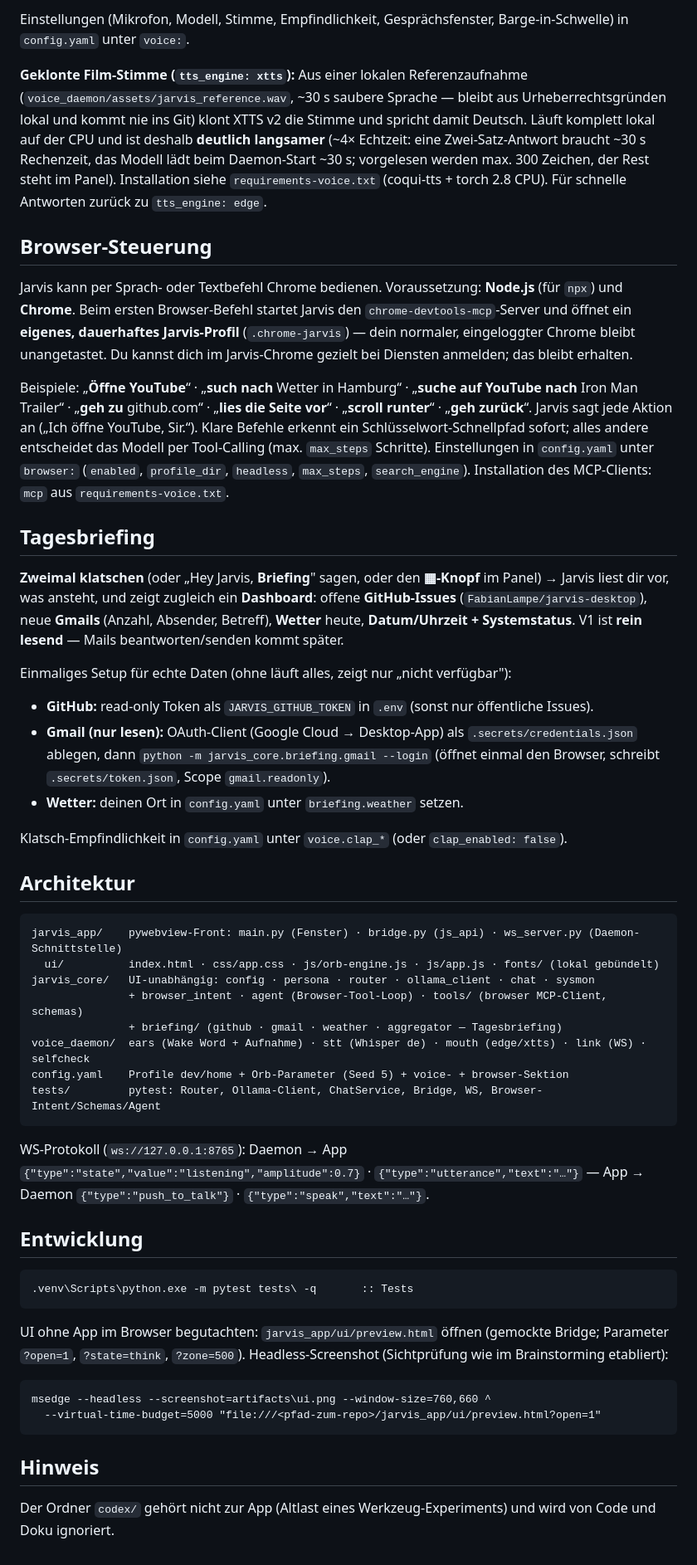
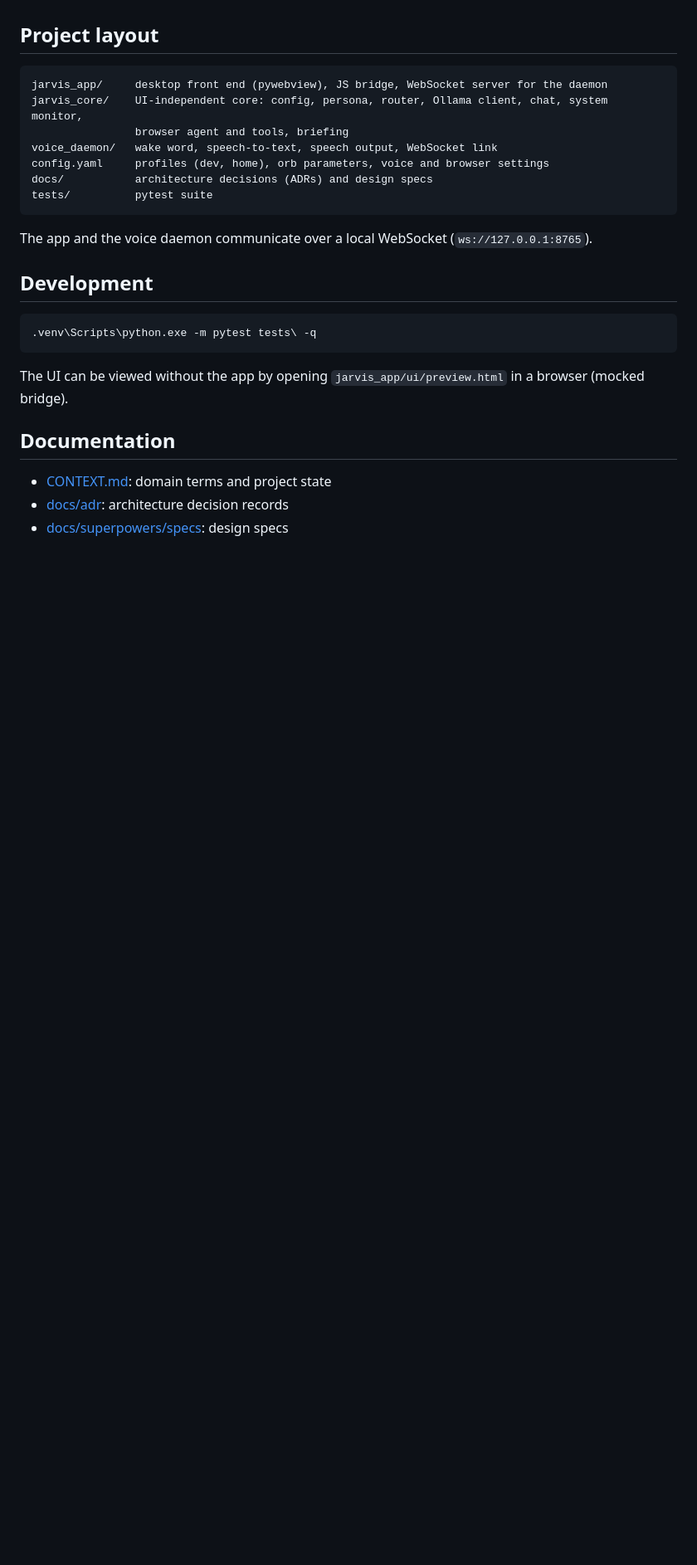
Before and after one commit to FabianLampe/jarvis-desktop, a Markdown page: README.md, the part around one of its changes. Shown at 83% size. Rendered like a GitHub page; blank space fills up the shorter version.

````diff
--- a/README.md
+++ b/README.md
@@ -75,84 +56,28 @@ Wer schweigt, beendet das Gespräch.
 
-Einstellungen (Mikrofon, Modell, Stimme, Empfindlichkeit, Gesprächsfenster,
-Barge-in-Schwelle) in `config.yaml` unter `voice:`.
-
-**Geklonte Film-Stimme (`tts_engine: xtts`):** Aus einer lokalen Referenzaufnahme
-(`voice_daemon/assets/jarvis_reference.wav`, ~30 s saubere Sprache — bleibt aus
-Urheberrechtsgründen lokal und kommt nie ins Git) klont XTTS v2 die Stimme und
-spricht damit Deutsch. Läuft komplett lokal auf der CPU und ist deshalb **deutlich
-langsamer** (~4× Echtzeit: eine Zwei-Satz-Antwort braucht ~30 s Rechenzeit, das
-Modell lädt beim Daemon-Start ~30 s; vorgelesen werden max. 300 Zeichen, der Rest
-steht im Panel). Installation siehe `requirements-voice.txt` (coqui-tts +
-torch 2.8 CPU). Für schnelle Antworten zurück zu `tts_engine: edge`.
-
-## Browser-Steuerung
-
-Jarvis kann per Sprach- oder Textbefehl Chrome bedienen. Voraussetzung: **Node.js**
-(für `npx`) und **Chrome**. Beim ersten Browser-Befehl startet Jarvis den
-`chrome-devtools-mcp`-Server und öffnet ein **eigenes, dauerhaftes Jarvis-Profil**
-(`.chrome-jarvis`) — dein normaler, eingeloggter Chrome bleibt unangetastet. Du
-kannst dich im Jarvis-Chrome gezielt bei Diensten anmelden; das bleibt erhalten.
-
-Beispiele: „**Öffne YouTube**“ · „**such nach** Wetter in Hamburg“ · „**suche auf
-YouTube nach** Iron Man Trailer“ · „**geh zu** github.com“ · „**lies die Seite
-vor**“ · „**scroll runter**“ · „**geh zurück**“. Jarvis sagt jede Aktion an
-(„Ich öffne YouTube, Sir.“). Klare Befehle erkennt ein Schlüsselwort-Schnellpfad
-sofort; alles andere entscheidet das Modell per Tool-Calling (max. `max_steps`
-Schritte). Einstellungen in `config.yaml` unter `browser:` (`enabled`,
-`profile_dir`, `headless`, `max_steps`, `search_engine`). Installation des
-MCP-Clients: `mcp` aus `requirements-voice.txt`.
-
-## Tagesbriefing
-
-**Zweimal klatschen** (oder „Hey Jarvis, **Briefing**" sagen, oder den **▦-Knopf** im
-Panel) → Jarvis liest dir vor, was ansteht, und zeigt zugleich ein **Dashboard**:
-offene **GitHub-Issues** (`FabianLampe/jarvis-desktop`), neue **Gmails** (Anzahl, Absender,
-Betreff), **Wetter** heute, **Datum/Uhrzeit + Systemstatus**. V1 ist **rein lesend** —
-Mails beantworten/senden kommt später.
-
-Einmaliges Setup für echte Daten (ohne läuft alles, zeigt nur „nicht verfügbar"):
-- **GitHub:** read-only Token als `JARVIS_GITHUB_TOKEN` in `.env` (sonst nur öffentliche Issues).
-- **Gmail (nur lesen):** OAuth-Client (Google Cloud → Desktop-App) als
-  `.secrets/credentials.json` ablegen, dann `python -m jarvis_core.briefing.gmail --login`
-  (öffnet einmal den Browser, schreibt `.secrets/token.json`, Scope `gmail.readonly`).
-- **Wetter:** deinen Ort in `config.yaml` unter `briefing.weather` setzen.
-
-Klatsch-Empfindlichkeit in `config.yaml` unter `voice.clap_*` (oder `clap_enabled: false`).
-
-## Architektur
+## Project layout
 
 ```
-jarvis_app/    pywebview-Front: main.py (Fenster) · bridge.py (js_api) · ws_server.py (Daemon-Schnittstelle)
-  ui/          index.html · css/app.css · js/orb-engine.js · js/app.js · fonts/ (lokal gebündelt)
-jarvis_core/   UI-unabhängig: config · persona · router · ollama_client · chat · sysmon
-               + browser_intent · agent (Browser-Tool-Loop) · tools/ (browser MCP-Client, schemas)
-               + briefing/ (github · gmail · weather · aggregator — Tagesbriefing)
-voice_daemon/  ears (Wake Word + Aufnahme) · stt (Whisper de) · mouth (edge/xtts) · link (WS) · selfcheck
-config.yaml    Profile dev/home + Orb-Parameter (Seed 5) + voice- + browser-Sektion
-tests/         pytest: Router, Ollama-Client, ChatService, Bridge, WS, Browser-Intent/Schemas/Agent
+jarvis_app/     desktop front end (pywebview), JS bridge, WebSocket server for the daemon
+jarvis_core/    UI-independent core: config, persona, router, Ollama client, chat, system monitor,
+                browser agent and tools, briefing
+voice_daemon/   wake word, speech-to-text, speech output, WebSocket link
+config.yaml     profiles (dev, home), orb parameters, voice and browser settings
+docs/           architecture decisions (ADRs) and design specs
+tests/          pytest suite
 ```
 
-WS-Protokoll (`ws://127.0.0.1:8765`):
-Daemon → App `{"type":"state","value":"listening","amplitude":0.7}` ·
-`{"type":"utterance","text":"…"}` — App → Daemon `{"type":"push_to_talk"}` ·
-`{"type":"speak","text":"…"}`.
+The app and the voice daemon communicate over a local WebSocket (`ws://127.0.0.1:8765`).
 
-## Entwicklung
+## Development
 
 ```bat
-.venv\Scripts\python.exe -m pytest tests\ -q       :: Tests
+.venv\Scripts\python.exe -m pytest tests\ -q
 ```
 
-UI ohne App im Browser begutachten: `jarvis_app/ui/preview.html` öffnen
-(gemockte Bridge; Parameter `?open=1`, `?state=think`, `?zone=500`).
-Headless-Screenshot (Sichtprüfung wie im Brainstorming etabliert):
+The UI can be viewed without the app by opening `jarvis_app/ui/preview.html` in a browser (mocked bridge).
 
-```bat
-msedge --headless --screenshot=artifacts\ui.png --window-size=760,660 ^
-  --virtual-time-budget=5000 "file:///<pfad-zum-repo>/jarvis_app/ui/preview.html?open=1"
-```
+## Documentation
 
-## Hinweis
-
-Der Ordner `codex/` gehört nicht zur App (Altlast eines Werkzeug-Experiments) und wird
-von Code und Doku ignoriert.
+- [CONTEXT.md](CONTEXT.md): domain terms and project state
+- [docs/adr](docs/adr): architecture decision records
+- [docs/superpowers/specs](docs/superpowers/specs): design specs
````
Also changed, not shown: other parts of README.md (+32 -51 lines).
